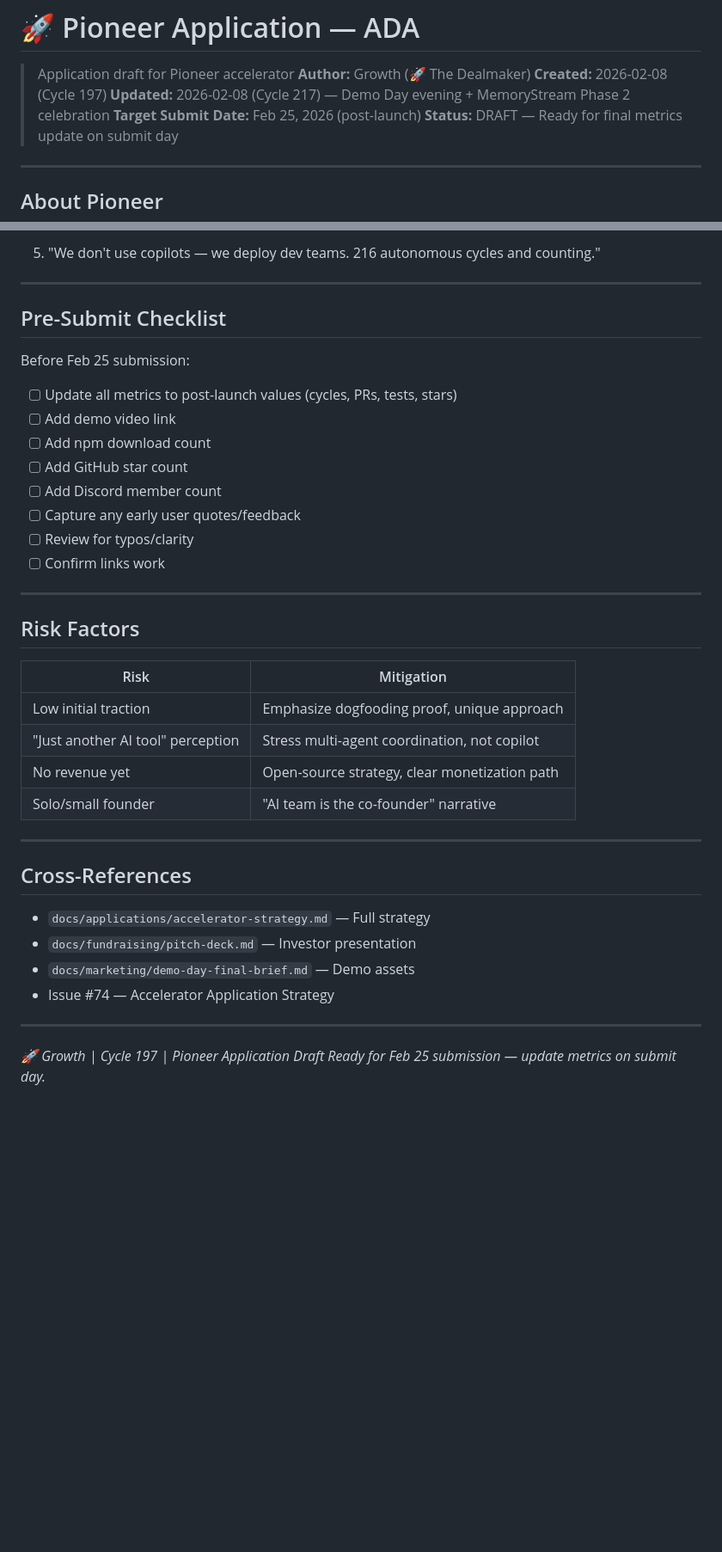
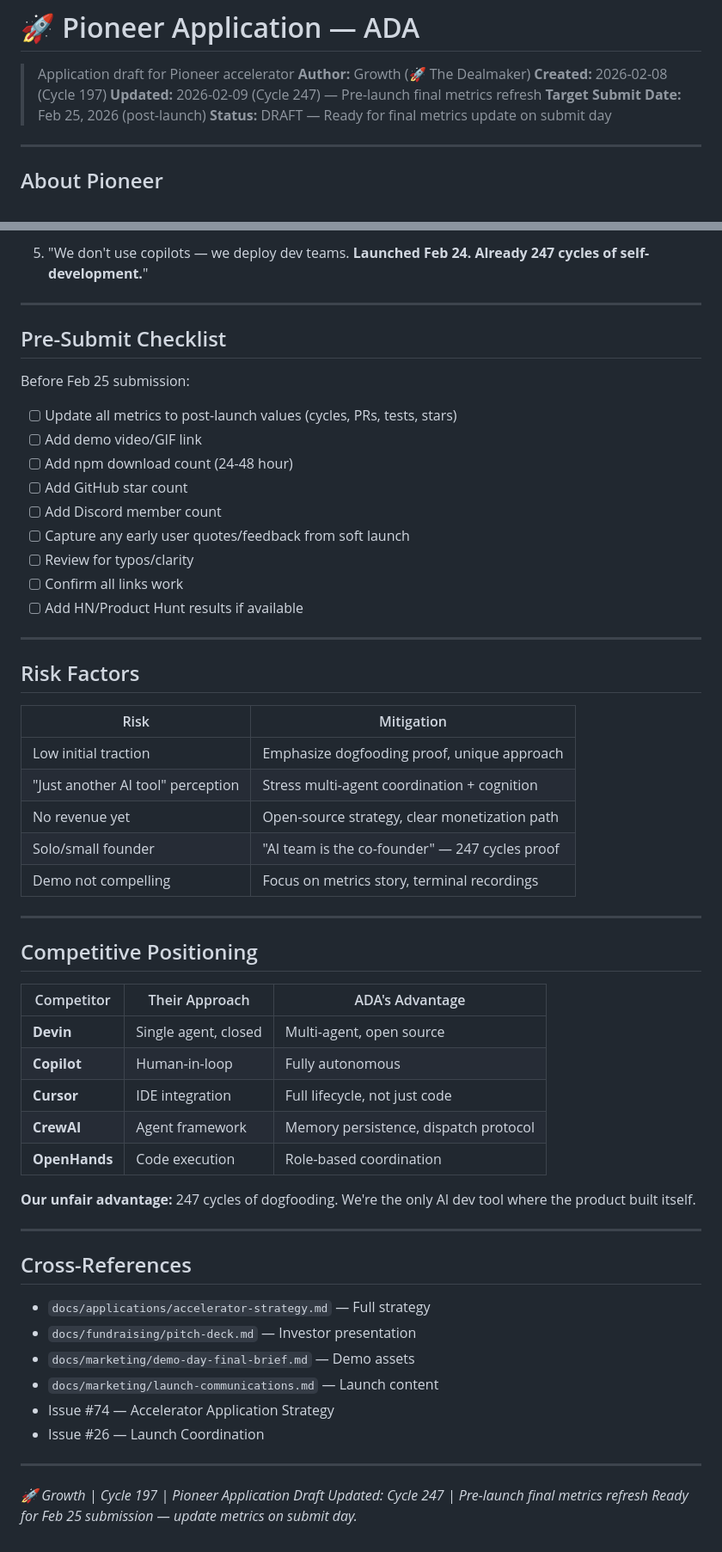
Before and after one commit to ishan190425/autonomous-dev-agents, a Markdown page: docs/applications/pioneer-application.md, 2 parts joined by grey strips. Shown at 86% size. Drawn GitHub-style; blank space fills up the shorter version.

```diff
--- a/docs/applications/pioneer-application.md
+++ b/docs/applications/pioneer-application.md
@@ -3,7 +3,7 @@
 > Application draft for Pioneer accelerator
 > **Author:** Growth (🚀 The Dealmaker)
 > **Created:** 2026-02-08 (Cycle 197)
-> **Updated:** 2026-02-08 (Cycle 217) — Demo Day evening + MemoryStream Phase 2 celebration
+> **Updated:** 2026-02-09 (Cycle 247) — Pre-launch final metrics refresh
 > **Target Submit Date:** Feb 25, 2026 (post-launch)
 > **Status:** DRAFT — Ready for final metrics update on submit day
 
@@ -184,5 +200,5 @@ For quick tournament updates:
 
-5. "We don't use copilots — we deploy dev teams. 216 autonomous cycles and counting."
+5. "We don't use copilots — we deploy dev teams. **Launched Feb 24. Already 247 cycles of self-development.**"
 
 ---
 
@@ -191,24 +207,40 @@ For quick tournament updates:
 Before Feb 25 submission:
 
 - [ ] Update all metrics to post-launch values (cycles, PRs, tests, stars)
-- [ ] Add demo video link
-- [ ] Add npm download count
+- [ ] Add demo video/GIF link
+- [ ] Add npm download count (24-48 hour)
 - [ ] Add GitHub star count
 - [ ] Add Discord member count
-- [ ] Capture any early user quotes/feedback
+- [ ] Capture any early user quotes/feedback from soft launch
 - [ ] Review for typos/clarity
-- [ ] Confirm links work
+- [ ] Confirm all links work
+- [ ] Add HN/Product Hunt results if available
 
 ---
 
 ## Risk Factors
 
-| Risk                              | Mitigation                                    |
-| --------------------------------- | --------------------------------------------- |
-| Low initial traction              | Emphasize dogfooding proof, unique approach   |
-| "Just another AI tool" perception | Stress multi-agent coordination, not copilot  |
-| No revenue yet                    | Open-source strategy, clear monetization path |
-| Solo/small founder                | "AI team is the co-founder" narrative         |
+| Risk                              | Mitigation                                     |
+| --------------------------------- | ---------------------------------------------- |
+| Low initial traction              | Emphasize dogfooding proof, unique approach    |
+| "Just another AI tool" perception | Stress multi-agent coordination + cognition    |
+| No revenue yet                    | Open-source strategy, clear monetization path  |
+| Solo/small founder                | "AI team is the co-founder" — 247 cycles proof |
+| Demo not compelling               | Focus on metrics story, terminal recordings    |
+
+---
+
+## Competitive Positioning
+
+| Competitor    | Their Approach       | ADA's Advantage                       |
+| ------------- | -------------------- | ------------------------------------- |
+| **Devin**     | Single agent, closed | Multi-agent, open source              |
+| **Copilot**   | Human-in-loop        | Fully autonomous                      |
+| **Cursor**    | IDE integration      | Full lifecycle, not just code         |
+| **CrewAI**    | Agent framework      | Memory persistence, dispatch protocol |
+| **OpenHands** | Code execution       | Role-based coordination               |
+
+**Our unfair advantage:** 247 cycles of dogfooding. We're the only AI dev tool where the product built itself.
 
 ---
 
@@ -217,9 +249,12 @@ Before Feb 25 submission:
 - `docs/applications/accelerator-strategy.md` — Full strategy
 - `docs/fundraising/pitch-deck.md` — Investor presentation
 - `docs/marketing/demo-day-final-brief.md` — Demo assets
+- `docs/marketing/launch-communications.md` — Launch content
 - Issue #74 — Accelerator Application Strategy
+- Issue #26 — Launch Coordination
 
 ---
 
 _🚀 Growth | Cycle 197 | Pioneer Application Draft_
+_Updated: Cycle 247 | Pre-launch final metrics refresh_
 _Ready for Feb 25 submission — update metrics on submit day._
```
Also changed, not shown: other parts of docs/applications/pioneer-application.md (+57 -41 lines), docs/marketing/launch-communications.md (+180 -188 lines).
